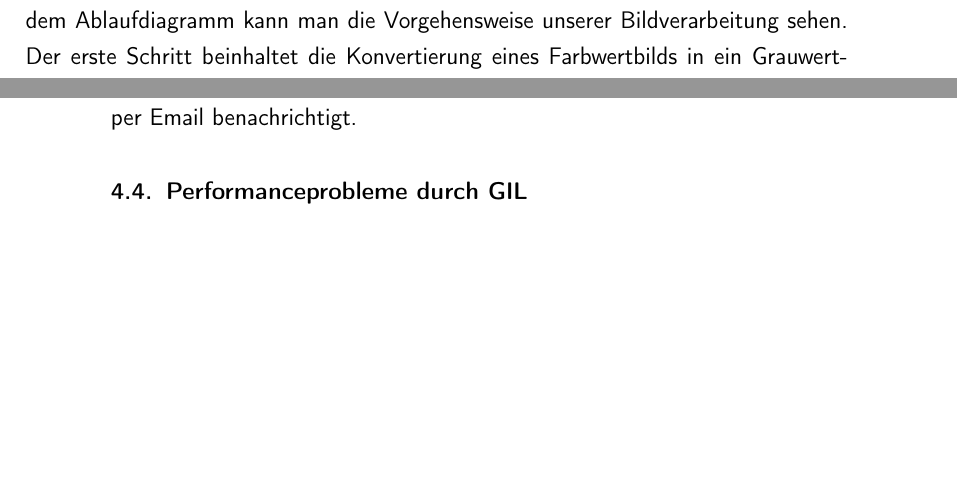
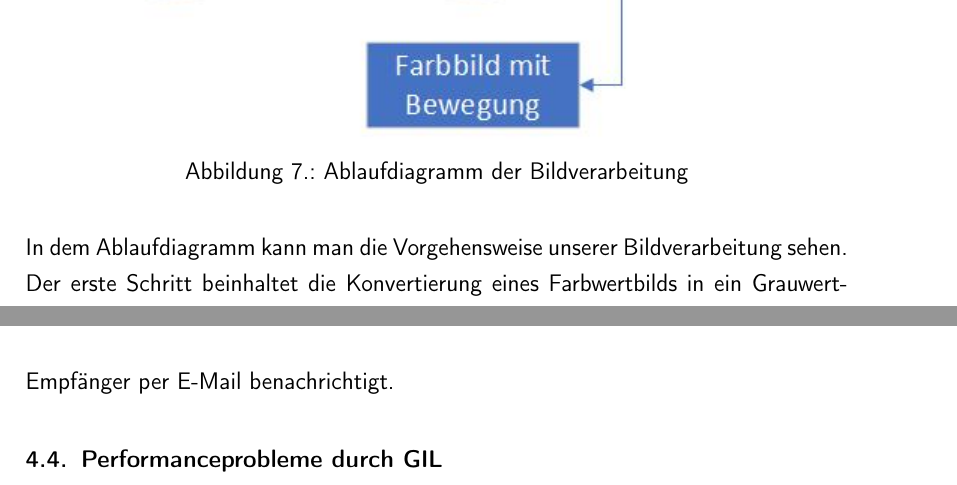
Before and after one commit to PIPCO-1819/Documentation, a LaTeX book (main.tex, which reads content/backend.tex): two parts of pages 40 and 41 of 82 before the commit and two parts of pages 40 and 42 of 82 after it, joined at a grey line, cut at the place of the change, the shorter picture padded with empty space. Compiled offline with pdfLaTeX.

Commit message:
Einfuegen Grafik Abflussdiagramm, beschreibung

```diff
--- a/content/backend.tex
+++ b/content/backend.tex
@@ -9,6 +9,13 @@ Bei OpenCV (Open Source Computer Vision Library) handelt es sich um eine Bibliot
 Bei NumPy handelt es sich um eine Python exklusive Bibliothek. Diese wurde entwickelt, um mathematische Funktionen anzuwenden. Der Schwerpunkt hierbei liegt ins besonders auf Matrizen. Auch Numpy unterliegt der gleichen Lizenz wie OpenCV und erlaubt daher eine kostenlose Nutzung. In unserem System benötigen wir Numpy um ein paar Operationen auf unsere Bilder anzuwenden oder auch um exemplarisch Bilder zu erstellen.
 \section{Bildverarbeitungsprozess}
 Um eine Bewegung aus mehreren Bildern erkennen zu können, reicht es normalerweise aus, die jeweiligen Pixelpositionen voneinander zu subtrahieren. Hat man an diesem Punkt noch weiße bzw. farbige Pixel, kann man davon ausgehen, dass es einen Unterschied gibt und daher auch eine Bewegung vorhanden ist. Da wir nun die Bewegungserkennungen einer Kamera umsetzen sollen, kann man nicht so simple vorgehen. Es gibt mehrere kleinere Aspekte die Beachtet werden können und es gibt auch keine einfache Lösung für einige Probleme. Im Laufe dieses Kapitels werden einige Probleme beleuchtet als auch Lösungen für diese aufgeführt, sofern diese umsetzbar sind.
+
+\begin{figure}[ht]
+	\flushright
+	\includegraphics[]{content/pictures/Bildverarbeitung.jpg}
+	\caption{Ablaufdiagramm der Bildverarbeitung}
+\end{figure}
+
 In dem Ablaufdiagramm kann man die Vorgehensweise unserer Bildverarbeitung sehen. Der erste Schritt beinhaltet die Konvertierung eines Farbwertbilds in ein Grauwertbild. Diese kann mit Hilfe von OpenCV leicht umgesetzt werden. Somit muss man sich keine Gedanken um den Datentyp des Bildes machen. Der Sinn hinter dieser Konvertierung bezieht sich stark auf die Performanz der kommenden Operationen, die zur Bewegungserkennung notwendig sind. Würden wir alle Operationen mit einem Farbwertbild durchführen, hätten wir mindestens eine dreimal längere Laufzeit für die Bildverarbeitung.
 Als nächsten Schritt entfernen wir das Rauschen aus dem Grauwertbild. Bei Rauschen in einem Bild handelt es sich um Pixelfehler die Werte enthalten, die dem eigentlichen Farbschema widersprechen. Diese entstehen meist direkt durch das Aufnahmegerät. Mithilfe des in OpenCV gebotenen Gaussain-Filters können diese bereinigt werden. Hierbei werden die umliegenden Pixel angeschaut und anhand denen entschieden, welchen Wert er erhalten wird. Sprich liegt der Pixel in einer dunklen grauen Fläche wird auch der Pixelwert den entsprechenden Grauwert erhalten.
 Da wir nun das neue Bild vorbereitet haben, benötigen wir noch das vorherige Bild für den Vergleich. In unserem Fall berechnen wir Pixelweise den Median aus den letzten 15 Bildern. Durch dieses Vorgehen sollen kleinere Bewegungen von der Bewegungserkennung ignoriert werden. Für das Speichern der Bilder nutzen wir eine zyklische Liste, die das älteste Objekt beim überschreiten der maximalen Anzahl entfernt. Für die Berechnung des Medians bietet OpenCV leider keine Funktion. Daher greifen wir auf die Bibliothek NumPy zurück. Diese ermöglicht uns sowohl die Addition als auch das Berechnen des Medians. Gibt es keinen Fehler bei der Berechnung wird uns das berechnete Bild zurückgegeben, ansonsten erhalten wir das zuletzt hinzugefügte Bild zurück.
@@ -16,6 +23,6 @@ Haben wir nun das Durschnitts-Bild und das letzte Bild, können wir diese vonein
 Als Ergebnis der Subtraktion erhalten wir ein Bild mit unterschiedlichen Grauwerten. Wenn Grauwerte voneinander abgezogen werden, kann es sein, dass ähnliche Grauwerte trotzdem einen Grauwert größer als „0“ zurückgeben. Für uns spielen aber größere Änderungen eine Rolle. Um die niedrigen Grauwerte zu filtern, kann ein Threshold angewandt werden. Durch die Threshold-Funktion von OpenCV ist es uns möglich die Grauwerte mit einer Grenze in Schwarz und Weiß aufzuteilen.  Sprich alle Grauwerte  bis Beispielsweise dem Wert von 30 werden zu schwarz und alle höheren Grauwerte werden weiß.
 Da wir kleine Bewegungen nicht als Bewegung zählen lassen wollen, müssen wir kleine Bereiche vorher entfernen. Durch die sogenannte Opening-Operation können kleine Bereiche gefiltert werden. Hierbei werden zuerst alle Bereiche erodiert und die übriggebliebenen Bereiche werden dilatiert. Dadurch bleiben die größeren Bereiche bestehen und kleine Bereiche werden entfernt. OpenCV bietet für die Erosion und Dilatation separate Funktionen an, die sich leicht verwenden lassen.
-Als letzten Schritt Extrahieren wir, falls vorhanden, übrig gebliebene Konturen. Gibt es eine Kontur, gab es auch eine Bewegung, und die Pixelkoordinaten der Konturen werden in das Farbwertbild übernommen, um die Bewegung kenntlich zu machen und gegeben falls werden Empfänger per Email benachrichtigt.
+Als letzten Schritt Extrahieren wir, falls vorhanden, übrig gebliebene Konturen. Gibt es eine Kontur, gab es auch eine Bewegung, und die Pixelkoordinaten der Konturen werden in das Farbwertbild übernommen, um die Bewegung kenntlich zu machen und gegebenen falls werden Empfänger per E-Mail benachrichtigt.
 \section{Performanceprobleme durch GIL}
 Bei der Berechnung des Medians könnten sinnvoll mehrere Kerne benutzt werden. Dies müsste in Python jedoch über Umwege von Hand gemacht werden, da Multithreading durch den Global Interpreter Lock auf einen Kern beschränkt ist. Bei einem Versuch, bei dem für die Berechnung die Bilder in vier Teile aufgeteilt und eigene Prozesse erstellt wurden, erhöhte sich die Berechnungszeit sogar. Aufgrund des engen Zeitplans konnte dem Versuch der Performanceverbesserung nicht weiter nachgegangen werden.
 \section{Zusätzliche Features}
```
Also changed, not shown: content/pictures/Bildverarbeitung.jpg (added), main.pdf, content/backend.tex (2 more changed lines).
